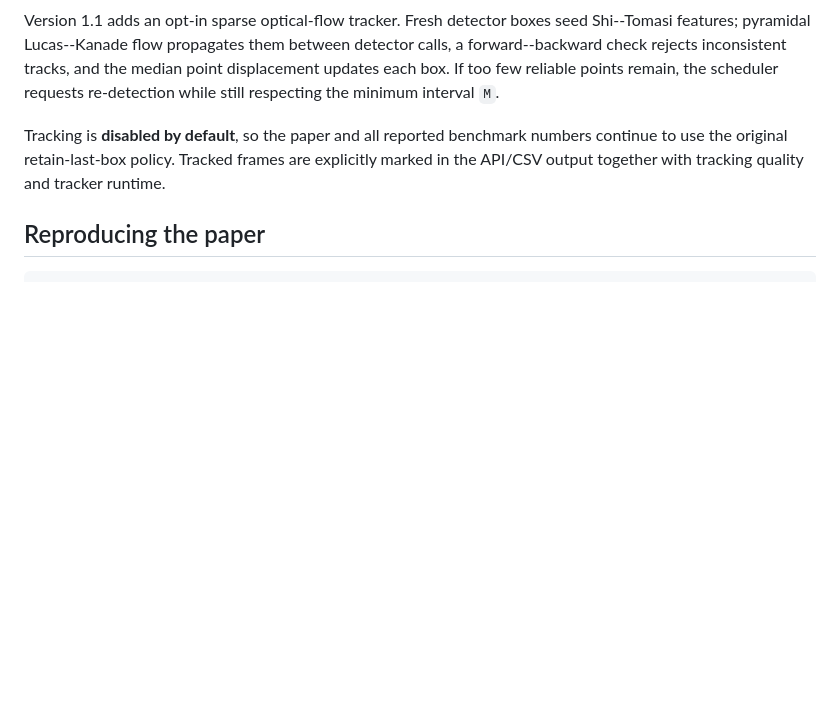
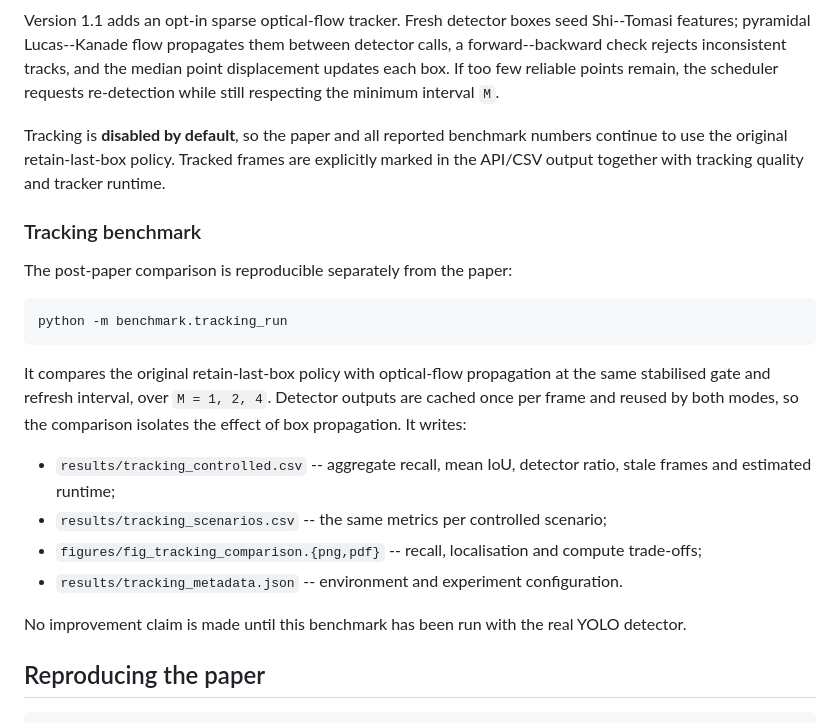
Before and after one commit to yanaosinchuk/motiongate, a Markdown page: README.md, the part around the change. Rendered like a GitHub page; blank space fills up the shorter version.

Commit message:
Document retain-vs-flow benchmark

````diff
--- a/README.md
+++ b/README.md
@@ -68,6 +68,23 @@ Version 1.1 adds an opt-in sparse optical-flow tracker. Fresh detector boxes see
 
 Tracking is **disabled by default**, so the paper and all reported benchmark numbers continue to use the original retain-last-box policy. Tracked frames are explicitly marked in the API/CSV output together with tracking quality and tracker runtime.
 
+### Tracking benchmark
+
+The post-paper comparison is reproducible separately from the paper:
+
+```bash
+python -m benchmark.tracking_run
+```
+
+It compares the original retain-last-box policy with optical-flow propagation at the same stabilised gate and refresh interval, over `M = 1, 2, 4`. Detector outputs are cached once per frame and reused by both modes, so the comparison isolates the effect of box propagation. It writes:
+
+- `results/tracking_controlled.csv` -- aggregate recall, mean IoU, detector ratio, stale frames and estimated runtime;
+- `results/tracking_scenarios.csv` -- the same metrics per controlled scenario;
+- `figures/fig_tracking_comparison.{png,pdf}` -- recall, localisation and compute trade-offs;
+- `results/tracking_metadata.json` -- environment and experiment configuration.
+
+No improvement claim is made until this benchmark has been run with the real YOLO detector.
+
 ## Reproducing the paper
 
 ```bash
````
